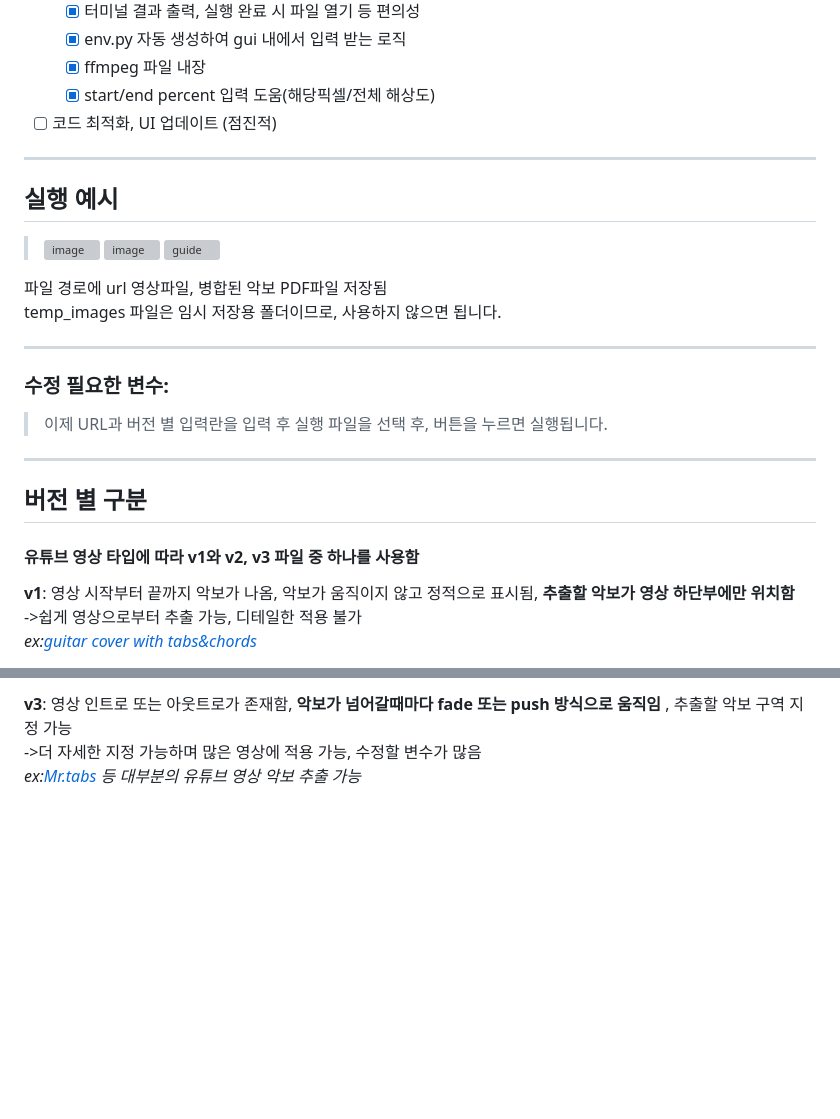
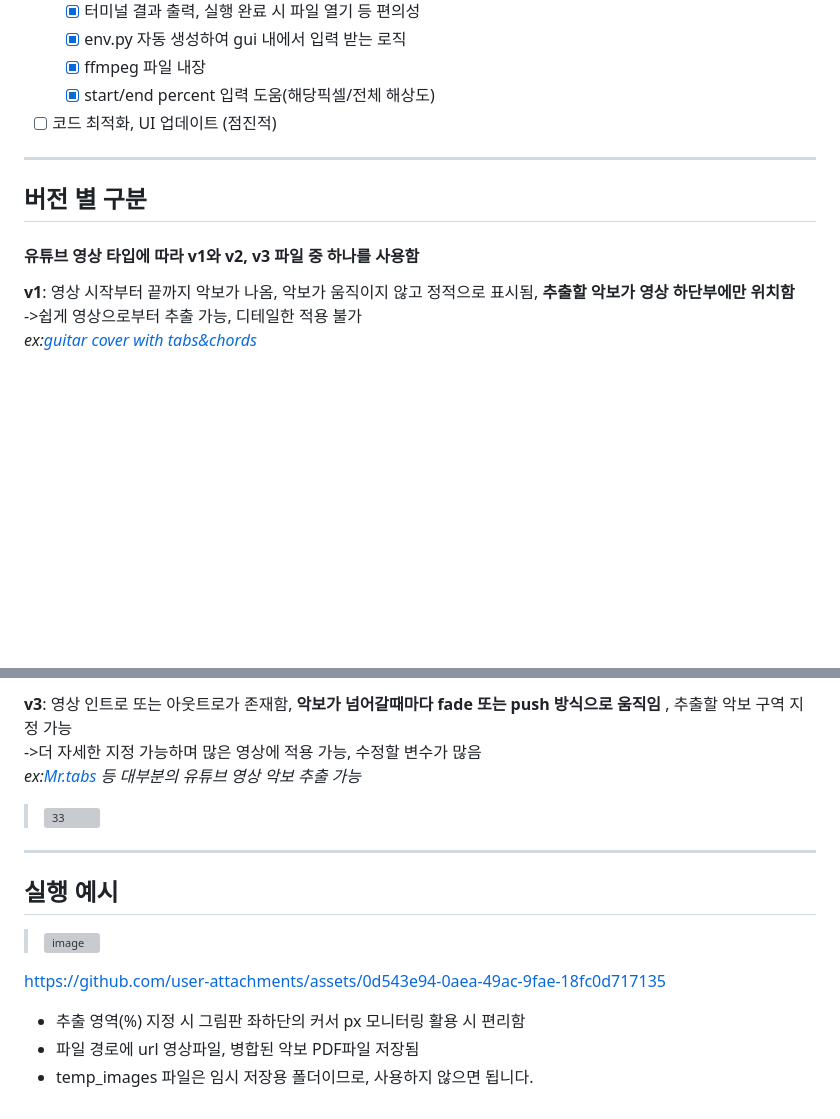
Before and after one commit to anoBand/youtube_score_capturer, a Markdown page: README.md, 2 parts joined by grey strips. Rendered like a GitHub page; blank space fills up the shorter version; grey boxes are pictures that could not be loaded.

```diff
--- a/README.md
+++ b/README.md
@@ -78,24 +78,8 @@
 
 ---
 
-## 실행 예시
-> ![image](https://github.com/user-attachments/assets/f4e04e95-4880-419f-8e33-bd49b66822ca)
-> ![image](https://github.com/user-attachments/assets/93f570df-3011-4ecb-992c-4367193782ba)
-> ![guide](https://github.com/user-attachments/assets/30da0df6-a2dc-4185-8854-b9728e34141f)
-
-
-파일 경로에 url 영상파일, 병합된 악보 PDF파일 저장됨
-temp_images 파일은 임시 저장용 폴더이므로, 사용하지 않으면 됩니다.
-
-***
-
-### 수정 필요한 변수:
-> 이제 URL과 버전 별 입력란을 입력 후 실행 파일을 선택 후, 버튼을 누르면 실행됩니다.
-
----
-
 ## 버전 별 구분
 #### 유튜브 영상 타입에 따라 v1와 v2, v3 파일 중 하나를 사용함
-**v1**: 영상 시작부터 끝까지 악보가 나옴, 악보가 움직이지 않고 정적으로 표시됨, **추출할 악보가 영상 하단부에만 위치함**
+ **v1**: 영상 시작부터 끝까지 악보가 나옴, 악보가 움직이지 않고 정적으로 표시됨, **추출할 악보가 영상 하단부에만 위치함**
 ->쉽게 영상으로부터 추출 가능, 디테일한 적용 불가
 *ex:[guitar cover with tabs&chords](https://www.youtube.com/channel/UCeWHmkuMBM760nryL8wLfLg)*
@@ -106,4 +92,22 @@ temp_images 파일은 임시 저장용 폴더이므로, 사용하지 않으면
 
-**v3**: 영상 인트로 또는 아웃트로가 존재함, **악보가 넘어갈때마다 fade 또는 push 방식으로 움직임** , 추출할 악보 구역 지정 가능
+
+
+ **v3**: 영상 인트로 또는 아웃트로가 존재함, **악보가 넘어갈때마다 fade 또는 push 방식으로 움직임** , 추출할 악보 구역 지정 가능
 ->더 자세한 지정 가능하며 많은 영상에 적용 가능, 수정할 변수가 많음
 *ex:[Mr.tabs](https://youtu.be/x_NGsTIJptw?si=wKx17EWYK5Fol0Nr) 등 대부분의 유튜브 영상 악보 추출 가능*
+> ![33](https://github.com/user-attachments/assets/36f2f306-b7fa-4f61-b72d-2af8630ec3c9)
+
+---
+
+
+## 실행 예시
+> ![image](https://github.com/user-attachments/assets/93f570df-3011-4ecb-992c-4367193782ba)
+
+
+https://github.com/user-attachments/assets/0d543e94-0aea-49ac-9fae-18fc0d717135
+
+
+
+* 추출 영역(%) 지정 시 그림판 좌하단의 커서 px 모니터링 활용 시 편리함
+* 파일 경로에 url 영상파일, 병합된 악보 PDF파일 저장됨
+* temp_images 파일은 임시 저장용 폴더이므로, 사용하지 않으면 됩니다.
```
Also changed, not shown: other parts of README.md (+2 -0 lines).
